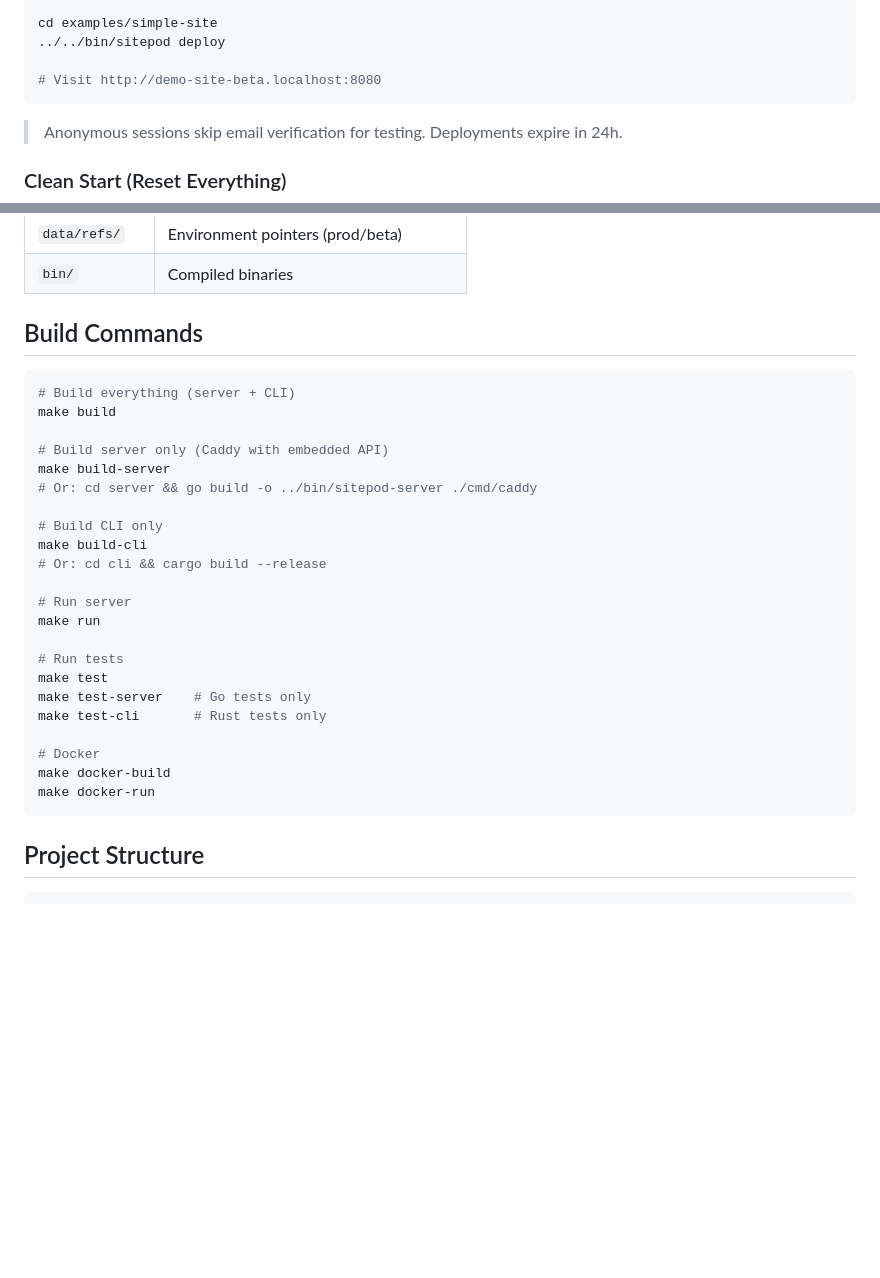
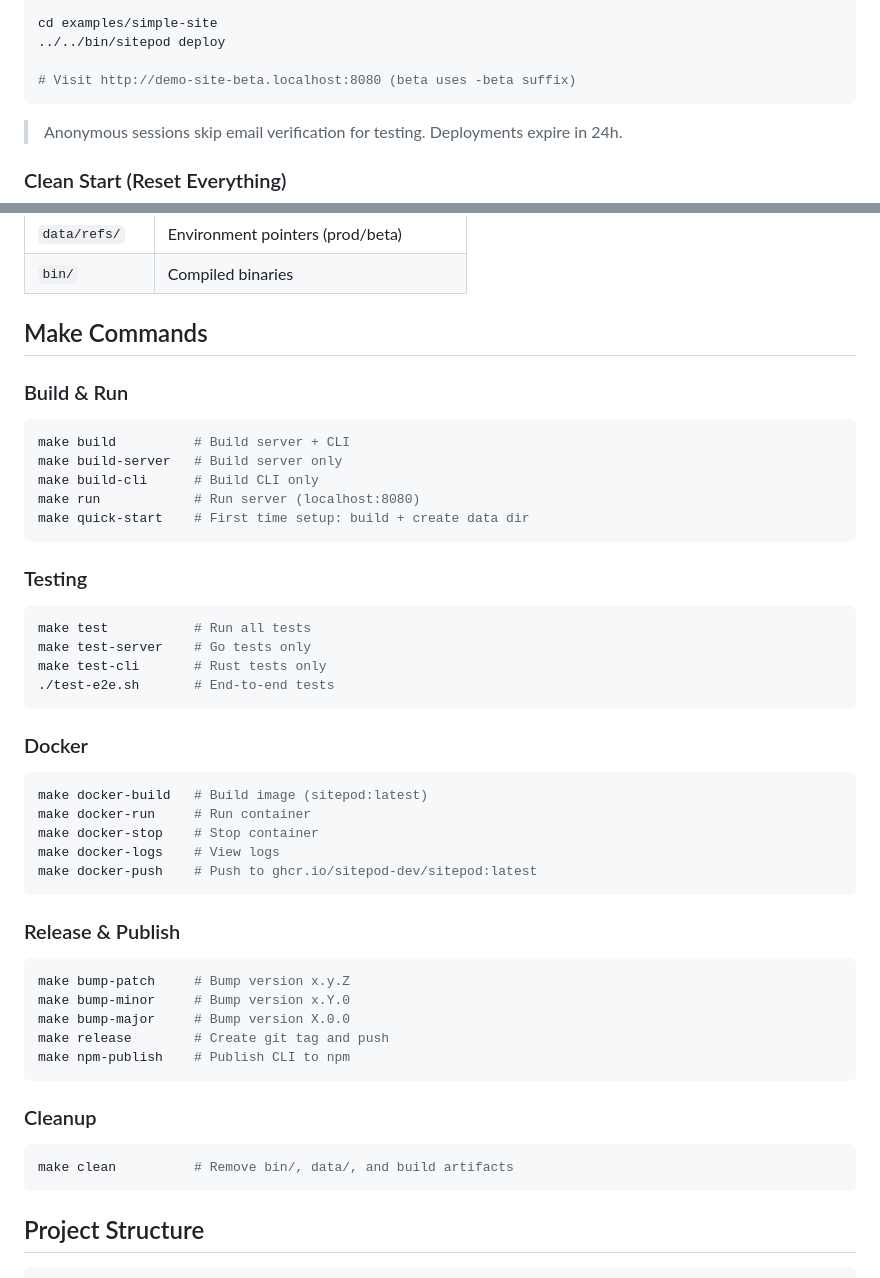
Before and after one commit to sitepod-dev/sitepod, a Markdown page: CLAUDE.md, 2 parts joined by grey strips. Drawn GitHub-style; blank space fills up the shorter version.

Commit message:
Add comprehensive Make commands overview to CLAUDE.md

````diff
--- a/CLAUDE.md
+++ b/CLAUDE.md
@@ -26,7 +26,7 @@ make run
 cd examples/simple-site
 ../../bin/sitepod deploy
 
-# Visit http://demo-site-beta.localhost:8080
+# Visit http://demo-site-beta.localhost:8080 (beta uses -beta suffix)
 ```
 
 > Anonymous sessions skip email verification for testing. Deployments expire in 24h.
@@ -64,31 +64,46 @@ make run
 | `data/refs/` | Environment pointers (prod/beta) |
 | `bin/` | Compiled binaries |
 
-## Build Commands
+## Make Commands
 
+### Build & Run
 ```bash
-# Build everything (server + CLI)
-make build
+make build          # Build server + CLI
+make build-server   # Build server only
+make build-cli      # Build CLI only
+make run            # Run server (localhost:8080)
+make quick-start    # First time setup: build + create data dir
+```
 
-# Build server only (Caddy with embedded API)
-make build-server
-# Or: cd server && go build -o ../bin/sitepod-server ./cmd/caddy
-
-# Build CLI only
-make build-cli
-# Or: cd cli && cargo build --release
-
-# Run server
-make run
-
-# Run tests
-make test
+### Testing
+```bash
+make test           # Run all tests
 make test-server    # Go tests only
 make test-cli       # Rust tests only
+./test-e2e.sh       # End-to-end tests
+```
 
-# Docker
-make docker-build
-make docker-run
+### Docker
+```bash
+make docker-build   # Build image (sitepod:latest)
+make docker-run     # Run container
+make docker-stop    # Stop container
+make docker-logs    # View logs
+make docker-push    # Push to ghcr.io/sitepod-dev/sitepod:latest
+```
+
+### Release & Publish
+```bash
+make bump-patch     # Bump version x.y.Z
+make bump-minor     # Bump version x.Y.0
+make bump-major     # Bump version X.0.0
+make release        # Create git tag and push
+make npm-publish    # Publish CLI to npm
+```
+
+### Cleanup
+```bash
+make clean          # Remove bin/, data/, and build artifacts
 ```
 
 ## Project Structure
````
